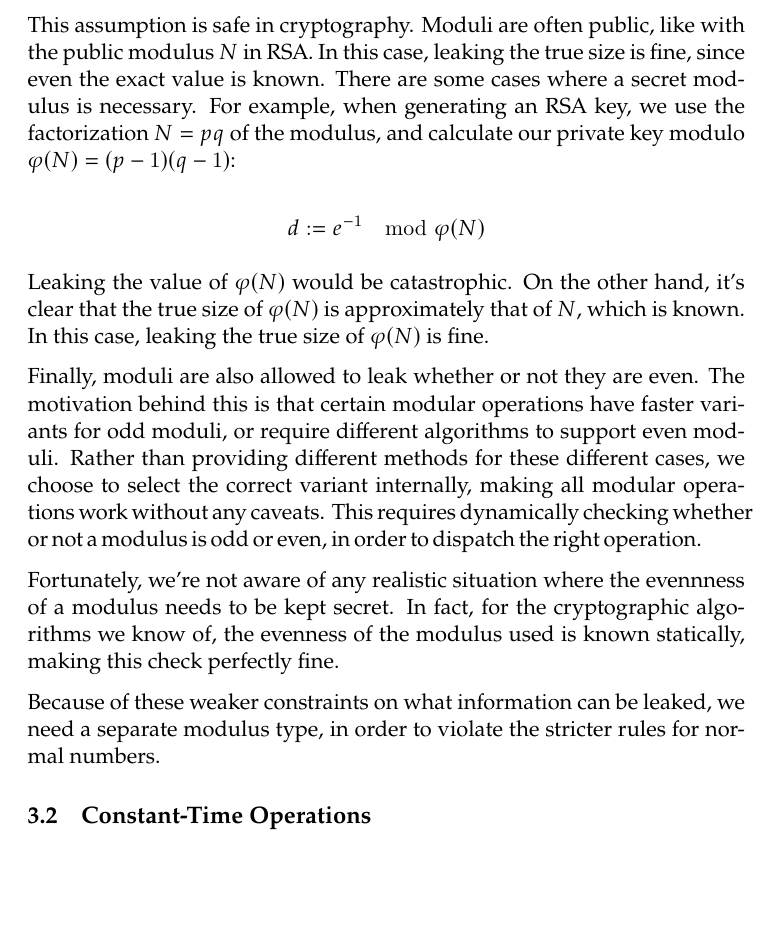
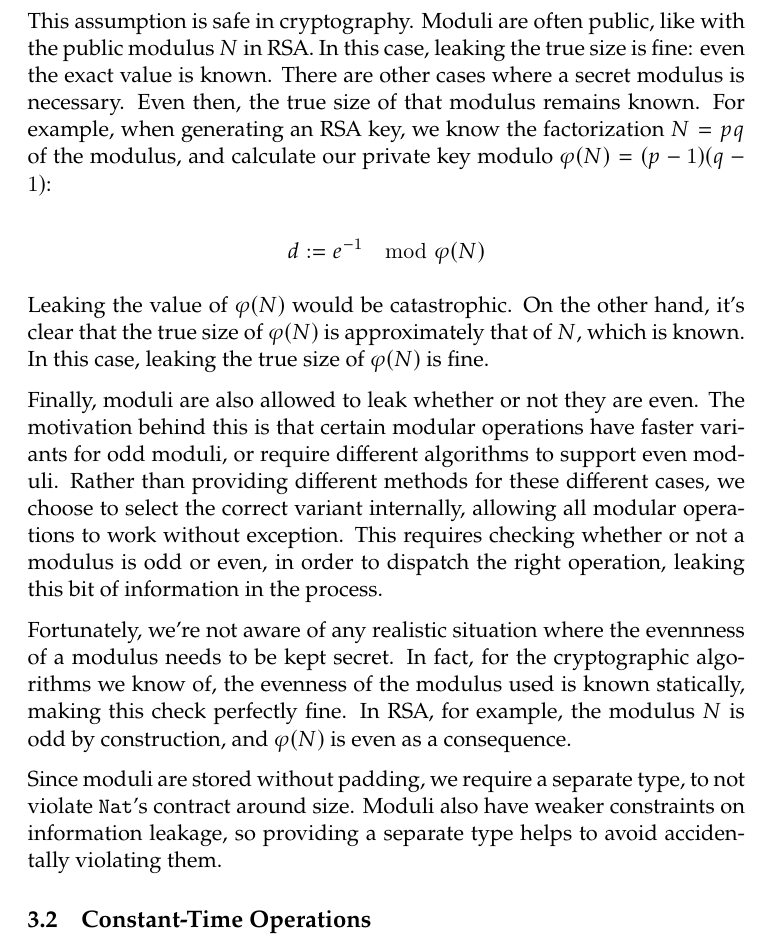
Before and after one commit to cronokirby/BSc-Project-Report, a LaTeX document (main.tex): part of page 11 of 23, cut so that both start at the same text, the shorter picture padded with empty space. Compiled offline with XeLaTeX.

Commit message:
Edit: 3.1.2

```diff
--- a/main.tex
+++ b/main.tex
@@ -515,9 +515,10 @@ up operation.
 
 This assumption is safe in cryptography. Moduli are often public,
 like with the public modulus $N$ in RSA. In this case, leaking
-the true size is fine, since even the exact value is known. There
-are some cases where a secret modulus is necessary. For example,
-when generating an RSA key, we use the factorization $N = pq$ of the modulus,
+the true size is fine: even the exact value is known. There
+are other cases where a secret modulus is necessary.
+Even then, the true size of that modulus remains known. For example,
+when generating an RSA key, we know the factorization $N = pq$ of the modulus,
 and calculate our private key modulo $\varphi(N) = (p - 1)(q - 1)$:
 
 $$
@@ -534,20 +535,25 @@ they are even. The motivation behind this is that certain modular
 operations have faster variants for odd moduli, or require
 different algorithms to support even moduli. Rather than
 providing different methods for these different cases, we choose
-to select the correct variant internally, making all modular
-operations work without any caveats. This requires dynamically
+to select the correct variant internally, allowing all modular
+operations to work without exception. This requires
 checking whether or not a modulus is odd or even, in order
-to dispatch the right operation.
+to dispatch the right operation, leaking this bit of
+information in the process.
 
 Fortunately, we're not
 aware of any realistic situation where the evennness of a
 modulus needs to be kept secret. In fact, for the cryptographic
 algorithms we know of, the evenness of the modulus used
 is known statically, making this check perfectly fine.
+In RSA, for example, the modulus $N$ is odd by construction, and
+$\varphi(N)$ is even as a consequence.
 
-Because of these weaker constraints on what information can be leaked,
-we need a separate modulus type, in order to violate the stricter
-rules for normal numbers.
+Since moduli are stored without padding, we require a separate
+type, to not violate \texttt{Nat}'s contract around size.
+Moduli also have weaker constraints on information leakage,
+so providing a separate type helps to avoid accidentally
+violating them.
 
 \subsection{Constant-Time Operations}
 
```
Also changed, not shown: main.pdf, main.tex (18 more changed lines).
